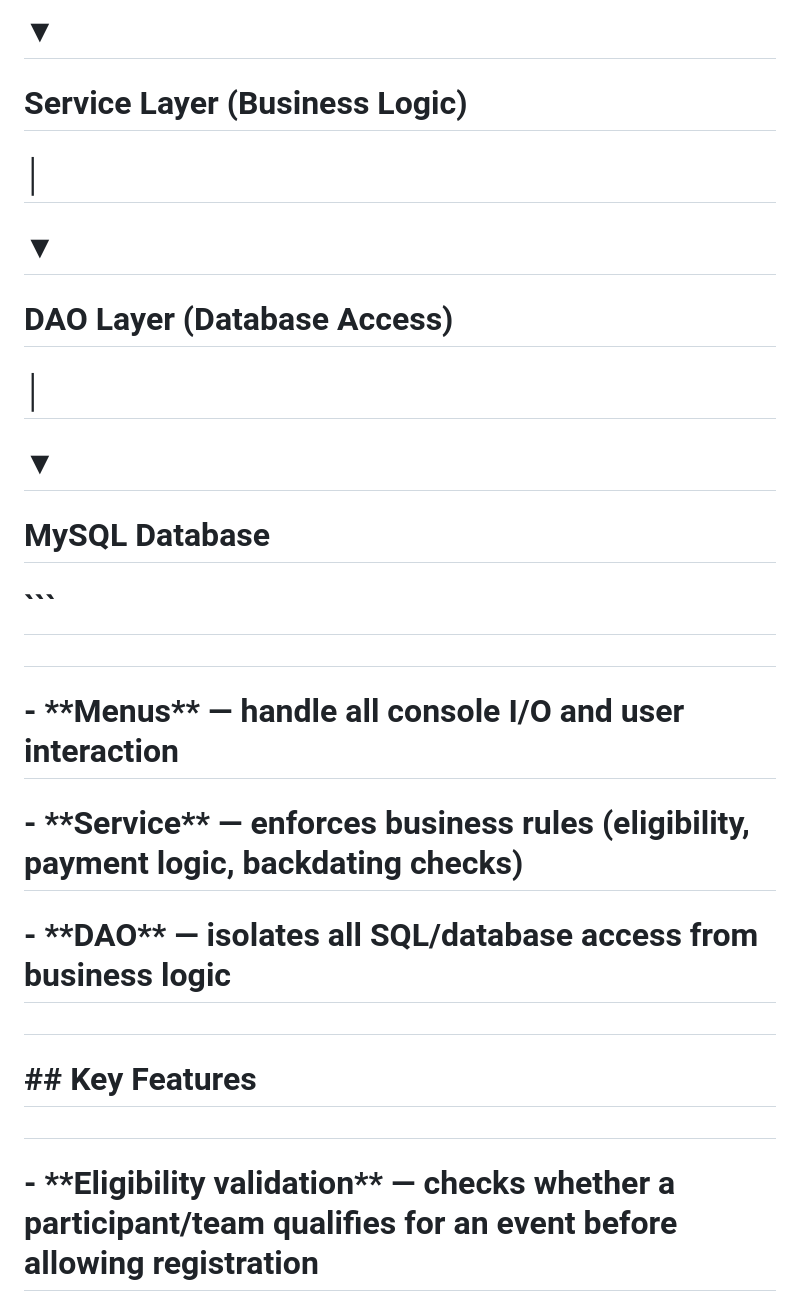
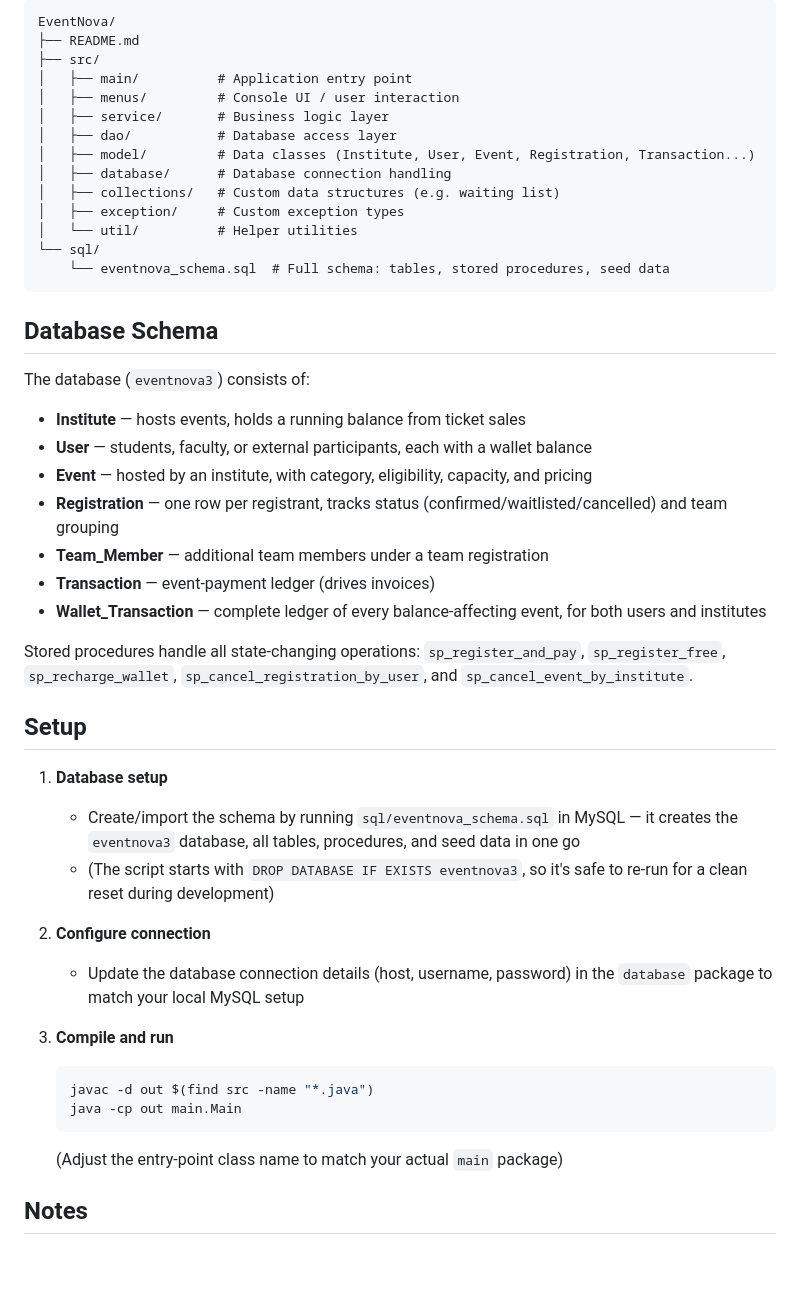
Before and after one commit to devdutt-dave007/EventNova, a Markdown page: README.md, the part around one of its changes. Drawn GitHub-style; blank space fills up the shorter version.

Commit message:
Revise README for better organization and content
Refactor README to improve structure and clarity.

````diff
--- a/README.md
+++ b/README.md
@@ -26,35 +53,50 @@
 
-# &#x20;  ▼
+```
+EventNova/
+├── README.md
+├── src/
+│   ├── main/          # Application entry point
+│   ├── menus/         # Console UI / user interaction
+│   ├── service/       # Business logic layer
+│   ├── dao/           # Database access layer
+│   ├── model/         # Data classes (Institute, User, Event, Registration, Transaction...)
+│   ├── database/      # Database connection handling
+│   ├── collections/   # Custom data structures (e.g. waiting list)
+│   ├── exception/     # Custom exception types
+│   └── util/          # Helper utilities
+└── sql/
+    └── eventnova_schema.sql  # Full schema: tables, stored procedures, seed data
+```
 
-# Service Layer (Business Logic)
+## Database Schema
 
-# &#x20;  │
+The database (`eventnova3`) consists of:
 
-# &#x20;  ▼
+- **Institute** — hosts events, holds a running balance from ticket sales
+- **User** — students, faculty, or external participants, each with a wallet balance
+- **Event** — hosted by an institute, with category, eligibility, capacity, and pricing
+- **Registration** — one row per registrant, tracks status (confirmed/waitlisted/cancelled) and team grouping
+- **Team_Member** — additional team members under a team registration
+- **Transaction** — event-payment ledger (drives invoices)
+- **Wallet_Transaction** — complete ledger of every balance-affecting event, for both users and institutes
 
-# DAO Layer (Database Access)
+Stored procedures handle all state-changing operations: `sp_register_and_pay`, `sp_register_free`, `sp_recharge_wallet`, `sp_cancel_registration_by_user`, and `sp_cancel_event_by_institute`.
 
-# &#x20;  │
+## Setup
 
-# &#x20;  ▼
+1. **Database setup**
+   - Create/import the schema by running `sql/eventnova_schema.sql` in MySQL — it creates the `eventnova3` database, all tables, procedures, and seed data in one go
+   - (The script starts with `DROP DATABASE IF EXISTS eventnova3`, so it's safe to re-run for a clean reset during development)
 
-# MySQL Database
+2. **Configure connection**
+   - Update the database connection details (host, username, password) in the `database` package to match your local MySQL setup
 
-# ```
+3. **Compile and run**
+   ```bash
+   javac -d out $(find src -name "*.java")
+   java -cp out main.Main
+   ```
+   (Adjust the entry-point class name to match your actual `main` package)
 
-#
+## Notes
 
-# \- \*\*Menus\*\* — handle all console I/O and user interaction
-
-# \- \*\*Service\*\* — enforces business rules (eligibility, payment logic, backdating checks)
-
-# \- \*\*DAO\*\* — isolates all SQL/database access from business logic
-
-#
-
-# \## Key Features
-
-#
-
-# \- \*\*Eligibility validation\*\* — checks whether a participant/team qualifies for an event before allowing registration
-
````
Also changed, not shown: other parts of README.md (+41 -100 lines).
